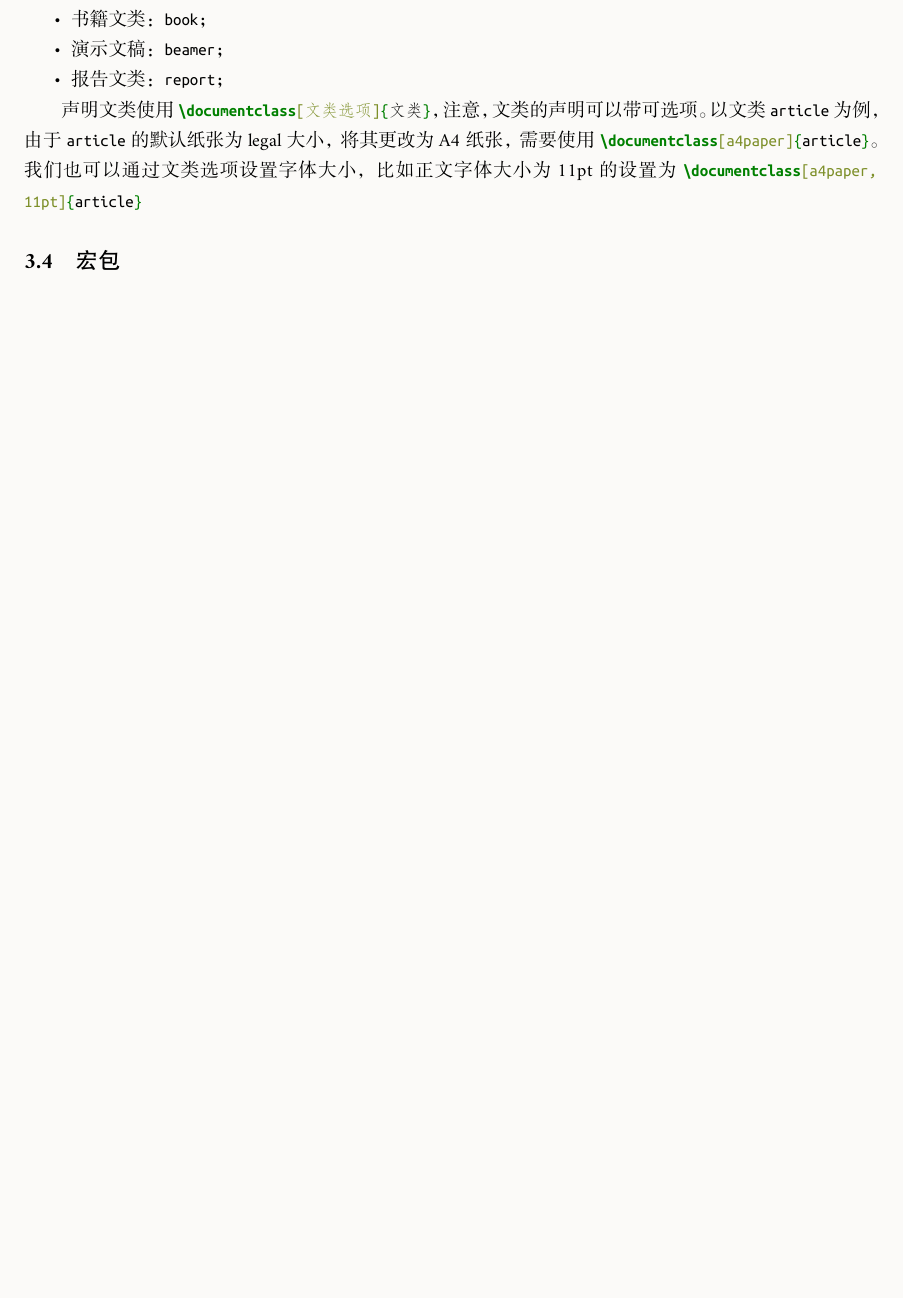
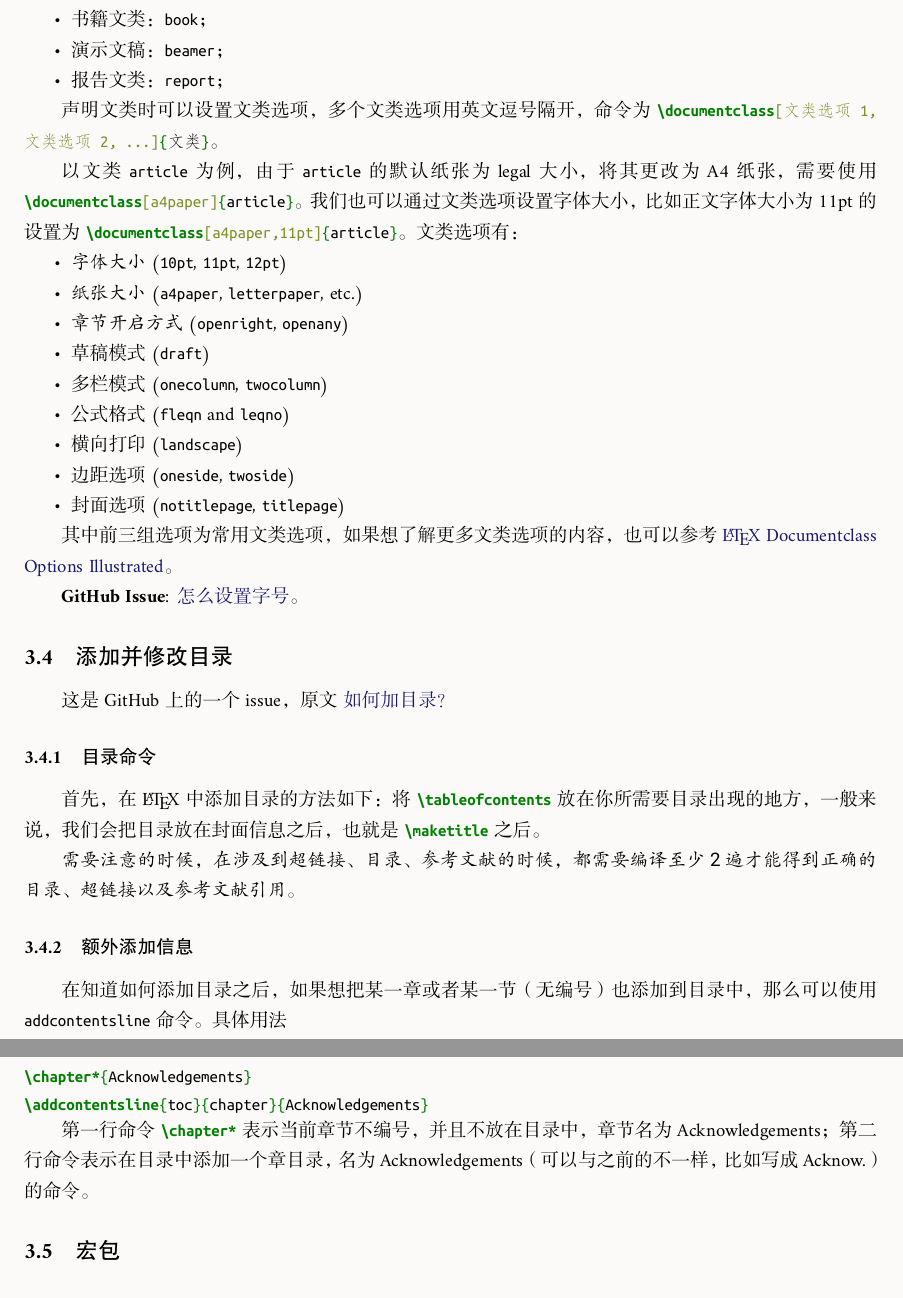
Before and after one commit to EthanDeng/mhlatex, a LaTeX document (main.tex): part of page 4 of 8 before the commit and two parts of pages 4 and 5 of 9 after it, the two joined at a grey line, cut so that both start at the same text, the shorter picture padded with empty space. The pictures show the PDF file main.pdf that the author committed with the source.

Commit message:
regular update

```diff
--- a/main.tex
+++ b/main.tex
@@ -173,7 +177,41 @@ Hello World.
   \item 报告文类：\texmint{report}；
 \end{itemize}
 
-声明文类使用 \mintinline{tex}{\documentclass[文类选项]{文类}}，注意，文类的声明可以带可选项。以文类 \texmint{article} 为例，由于 \texmint{article} 的默认纸张为 legal 大小，将其更改为 A4 纸张，需要使用 \mintinline{tex}{\documentclass[a4paper]{article}}。我们也可以通过文类选项设置字体大小，比如正文字体大小为 11pt 的设置为 \mintinline{tex}{\documentclass[a4paper,11pt]{article}}
+声明文类时可以设置文类选项，多个文类选项用英文逗号隔开，命令为 \mintinline{tex}{\documentclass[文类选项 1, 文类选项 2, ...]{文类}}。
+
+以文类 \texmint{article} 为例，由于 \texmint{article} 的默认纸张为 legal 大小，将其更改为 A4 纸张，需要使用 \mintinline{tex}{\documentclass[a4paper]{article}}。我们也可以通过文类选项设置字体大小，比如正文字体大小为 11pt 的设置为 \mintinline{tex}{\documentclass[a4paper,11pt]{article}}。文类选项有：
+\begin{itemize}
+  \item \textsf{字体大小} (\texmint{10pt}, \texmint{11pt}, \texmint{12pt})
+  \item \textsf{纸张大小} (\texmint{a4paper}, \texmint{letterpaper}, etc.)
+  \item \textsf{章节开启方式} (\texmint{openright}, \texmint{openany})
+  \item 草稿模式 (\texmint{draft})
+  \item 多栏模式 (\texmint{onecolumn}, \texmint{twocolumn})
+  \item 公式格式 (\texmint{fleqn} and \texmint{leqno})
+  \item 横向打印 (\texmint{landscape})
+  \item 边距选项 (\texmint{oneside}, \texmint{twoside})
+  \item 封面选项 (\texmint{notitlepage}, \texmint{titlepage})
+\end{itemize}
+
+其中前三组选项为常用文类选项，如果想了解更多文类选项的内容，也可以参考~\href{https://texblog.org/2013/02/13/latex-documentclass-options-illustrated/}{\LaTeX{} Documentclass Options Illustrated}。
+
+\textbf{GitHub Issue}: \href{https://github.com/EthanDeng/mhlatex4econ/issues/6}{怎么设置字号}。
+
+\subsection{添加并修改目录}
+这是 GitHub 上的一个 issue，原文 \href{https://github.com/EthanDeng/mhlatex4econ/issues/7}{如何加目录？}
+\subsubsection{目录命令}
+首先，在 \LaTeX{} 中添加目录的方法如下：将 \mintinline{tex}{\tableofcontents} 放在你所需要目录出现的地方，一般来说，我们会把目录放在封面信息之后，也就是 \mintinline{tex}{\maketitle} 之后。
+
+\textsf{需要注意的时候，在涉及到超链接、目录、参考文献的时候，都需要编译至少 2 遍才能得到正确的目录、超链接以及参考文献引用。}
+
+\subsubsection{额外添加信息}
+在知道如何添加目录之后，如果想把某一章或者某一节（无编号）也添加到目录中，那么可以使用 \texmint{addcontentsline} 命令。具体用法
+
+\begin{code}
+  \chapter*{Acknowledgements}
+  \addcontentsline{toc}{chapter}{Acknowledgements}
+\end{code}
+
+第一行命令 \mintinline{tex}{\chapter*} 表示当前章节不编号，并且不放在目录中，章节名为 Acknowledgements；第二行命令表示在目录中添加一个章目录，名为 Acknowledgements（可以与之前的不一样，比如写成 Acknow.）的命令。
 
 \subsection{宏包}
 
```
Also changed, not shown: main.pdf, main.tex (10 more changed lines).
